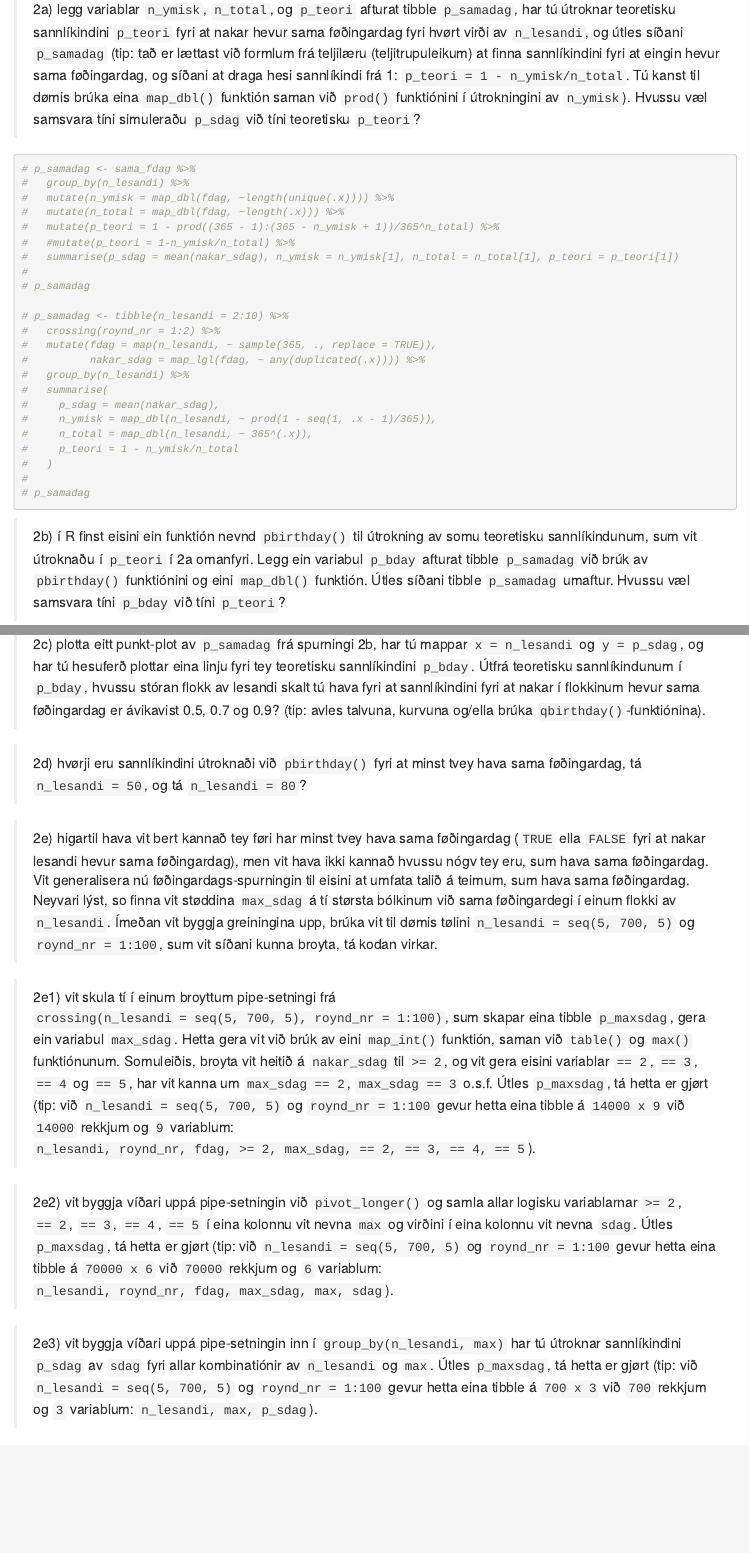
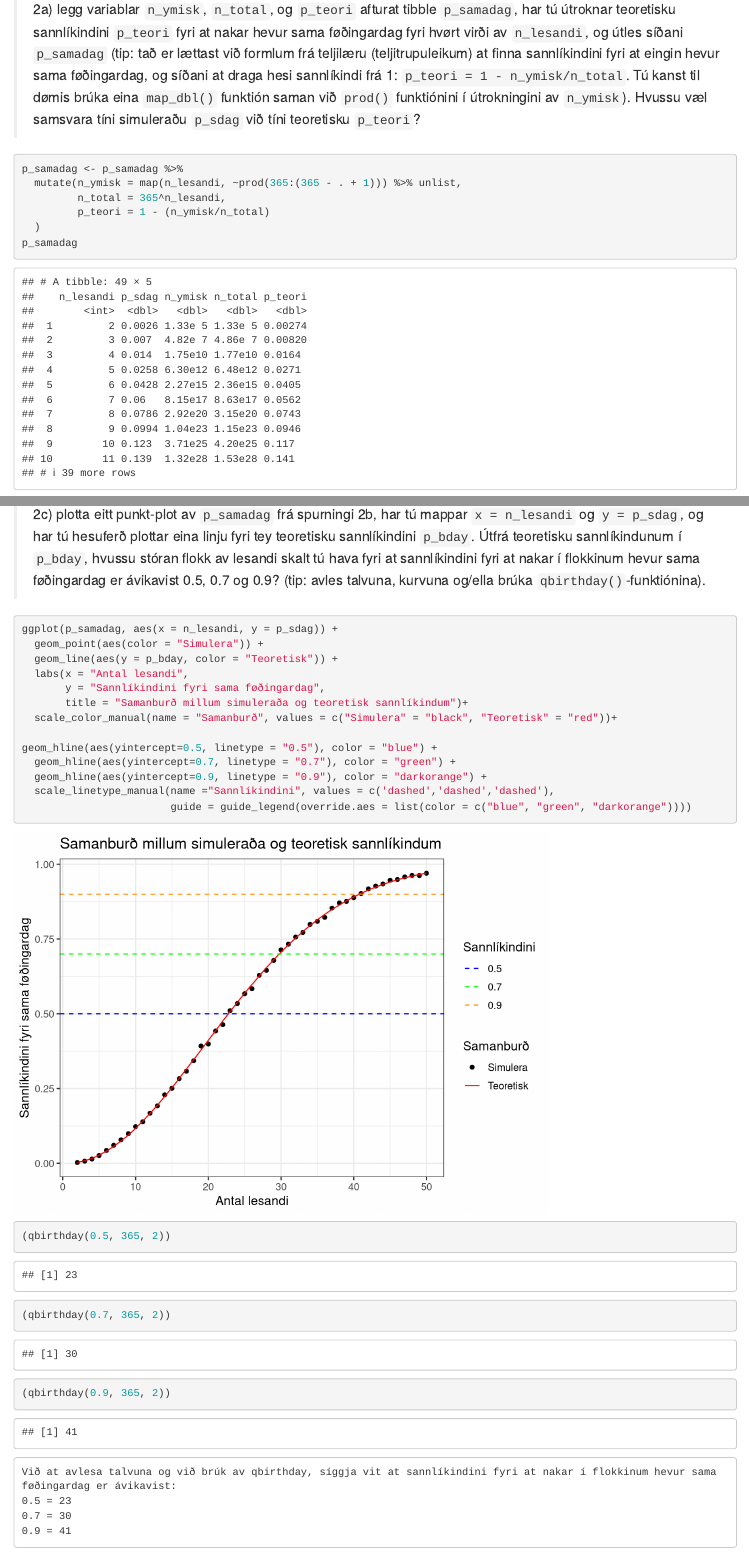
Before and after one commit to heidisimonsen/R_Data_Science, an R Markdown document (Kravd innlating 3 - 2023 - uppgávan-20230307/kravd3_502123_NN1_NN2_NN3_NN4.Rmd): the page in a window 1100 px wide, from 8470 px down, and a second part further down, joined at a grey line. Rendered offline with R 4.5, knitr and Pandoc, with nearby package versions; code that draws random numbers runs with fixed seeds of ours.

Commit message:
Komin til 2e)

````diff
--- a/Kravd innlating 3 - 2023 - uppgávan-20230307/kravd3_502123_NN1_NN2_NN3_NN4.Rmd
+++ b/Kravd innlating 3 - 2023 - uppgávan-20230307/kravd3_502123_NN1_NN2_NN3_NN4.Rmd
@@ -183,30 +183,13 @@ ggplot(p_samadag_1f3, aes(x = n_lesandi, y = p_sdag)) +
 > 2a) legg variablar `n_ymisk`, `n_total`, og `p_teori` afturat tibble `p_samadag`, har tú útroknar teoretisku sannlíkindini `p_teori` fyri at nakar hevur sama føðingardag fyri hvørt virði av `n_lesandi`, og útles síðani `p_samadag` (tip: tað er lættast við formlum frá teljilæru (teljitrupuleikum) at finna sannlíkindini fyri at eingin hevur sama føðingardag, og síðani at draga hesi sannlíkindi frá 1: `p_teori = 1 - n_ymisk/n_total`. Tú kanst til dømis brúka eina `map_dbl()` funktión saman við `prod()` funktiónini í útrokningini av `n_ymisk`). Hvussu væl samsvara tíni simuleraðu `p_sdag` við tíni teoretisku `p_teori`?
 
 ```{r}
+p_samadag <- p_samadag %>%
+  mutate(n_ymisk = map(n_lesandi, ~prod(365:(365 - . + 1))) %>% unlist,
+         n_total = 365^n_lesandi,
+         p_teori = 1 - (n_ymisk/n_total)
+  )
+p_samadag
 
-# p_samadag <- sama_fdag %>%
-#   group_by(n_lesandi) %>%
-#   mutate(n_ymisk = map_dbl(fdag, ~length(unique(.x)))) %>%
-#   mutate(n_total = map_dbl(fdag, ~length(.x))) %>%
-#   mutate(p_teori = 1 - prod((365 - 1):(365 - n_ymisk + 1))/365^n_total) %>%
-#   #mutate(p_teori = 1-n_ymisk/n_total) %>%
-#   summarise(p_sdag = mean(nakar_sdag), n_ymisk = n_ymisk[1], n_total = n_total[1], p_teori = p_teori[1])
-#
-# p_samadag
-
-# p_samadag <- tibble(n_lesandi = 2:10) %>%
-#   crossing(roynd_nr = 1:2) %>%
-#   mutate(fdag = map(n_lesandi, ~ sample(365, ., replace = TRUE)),
-#          nakar_sdag = map_lgl(fdag, ~ any(duplicated(.x)))) %>%
-#   group_by(n_lesandi) %>%
-#   summarise(
-#     p_sdag = mean(nakar_sdag),
-#     n_ymisk = map_dbl(n_lesandi, ~ prod(1 - seq(1, .x - 1)/365)),
-#     n_total = map_dbl(n_lesandi, ~ 365^(.x)),
-#     p_teori = 1 - n_ymisk/n_total
-#   )
-#
-# p_samadag
 ```
 
 > 2b) í R finst eisini ein funktión nevnd `pbirthday()` til útrokning av somu teoretisku sannlíkindunum, sum vit útroknaðu í `p_teori` í 2a omanfyri. Legg ein variabul `p_bday` afturat tibble `p_samadag` við brúk av `pbirthday()` funktiónini og eini `map_dbl()` funktión. Útles síðani tibble `p_samadag` umaftur. Hvussu væl samsvara tíni `p_bday` við tíni `p_teori`?
@@ -218,13 +207,32 @@ ggplot(p_samadag_1f3, aes(x = n_lesandi, y = p_sdag)) +
 > 2c) plotta eitt punkt-plot av `p_samadag` frá spurningi 2b, har tú mappar `x = n_lesandi` og `y = p_sdag`, og har tú hesuferð plottar eina linju fyri tey teoretisku sannlíkindini `p_bday`. Útfrá teoretisku sannlíkindunum í `p_bday`, hvussu stóran flokk av lesandi skalt tú hava fyri at sannlíkindini fyri at nakar í flokkinum hevur sama føðingardag er ávikavist 0.5, 0.7 og 0.9? (tip: avles talvuna, kurvuna og/ella brúka `qbirthday()`-funktiónina).
 
 ```{r}
+ggplot(p_samadag, aes(x = n_lesandi, y = p_sdag)) +
+  geom_point(aes(color = "Simulera")) +
+  geom_line(aes(y = p_bday, color = "Teoretisk")) +
+  labs(x = "Antal lesandi",
+       y = "Sannlíkindini fyri sama føðingardag",
+       title = "Samanburð millum simuleraða og teoretisk sannlíkindum")+
+  scale_color_manual(name = "Samanburð", values = c("Simulera" = "black", "Teoretisk" = "red"))+
 
+geom_hline(aes(yintercept=0.5, linetype = "0.5"), color = "blue") +
+  geom_hline(aes(yintercept=0.7, linetype = "0.7"), color = "green") +
+  geom_hline(aes(yintercept=0.9, linetype = "0.9"), color = "darkorange") +
+  scale_linetype_manual(name ="Sannlíkindini", values = c('dashed','dashed','dashed'),
+                        guide = guide_legend(override.aes = list(color = c("blue", "green", "darkorange"))))
 
 ```
 
 ```{r}
+(qbirthday(0.5, 365, 2))
+(qbirthday(0.7, 365, 2))
+(qbirthday(0.9, 365, 2))
 
 ```
+    Við at avlesa talvuna og við brúk av qbirthday, síggja vit at sannlíkindini fyri at nakar í flokkinum hevur sama føðingardag er ávikavist:
+    0.5 = 23
+    0.7 = 30
+    0.9 = 41
 
 > 2d)  hvørji eru sannlíkindini útroknaði við `pbirthday()` fyri at minst tvey hava sama føðingardag, tá `n_lesandi = 50`, og tá `n_lesandi = 80`?
 
````
Also changed, not shown: Kravd innlating 3 - 2023 - uppgávan-20230307/kravd3_502123_NN1_NN2_NN3_NN4.nb.html, Kravd innlating 3 - 2023 - uppgávan-20230307/kravd3_502123_NN1_NN2_NN3_NN4.Rmd (16 more changed lines).
